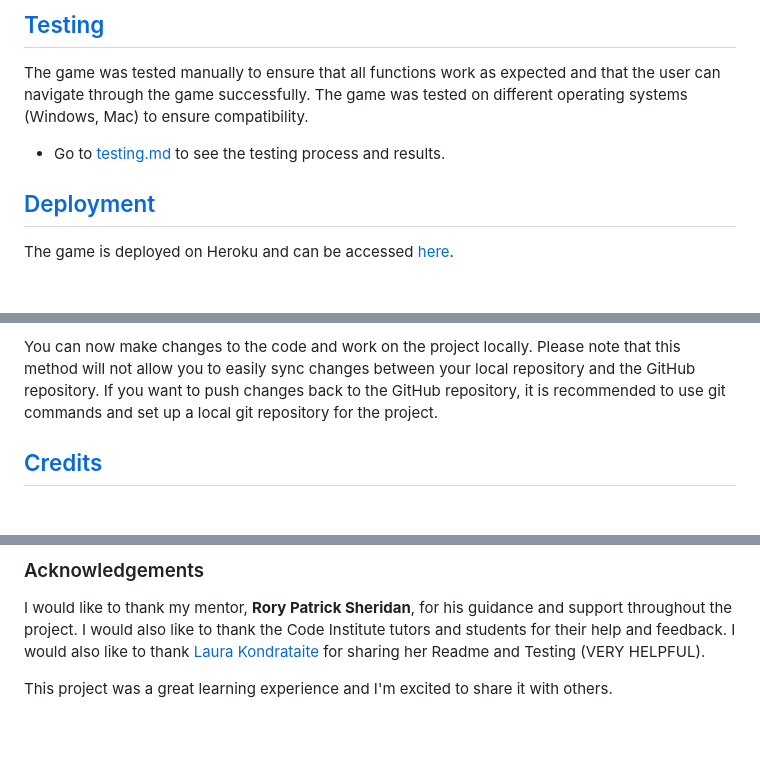
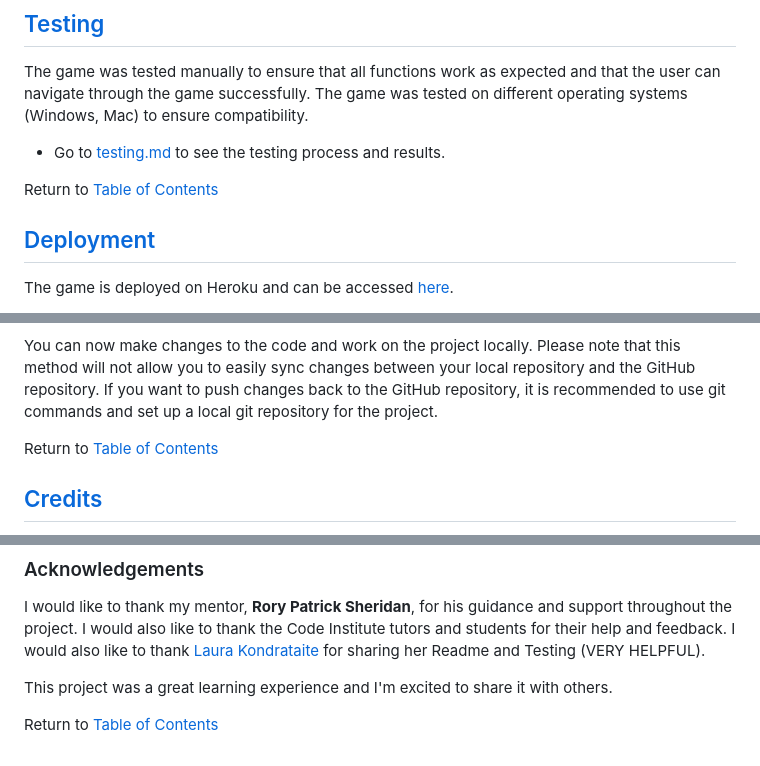
Before and after one commit to TerryLoc/island-survival-game, a Markdown page: README.md, 3 parts joined by grey strips. GitHub-like rendering; blank space fills up the shorter version.

```diff
--- a/README.md
+++ b/README.md
@@ -153,6 +158,9 @@ The game was tested manually to ensure that all functions work as expected and t
 
 -  Go to [testing.md](TESTING.md) to see the testing process and results.
 
+Return to [Table of Contents](#table-of-contents)
+
+
  ## [Deployment](#deployment)
 
 The game is deployed on Heroku and can be accessed [here](https://island-survival-game-677f52a3b93d.herokuapp.com/).
@@ -219,6 +227,9 @@ To deploy a GitHub repository to your local computer by downloading it, follow t
 You can now make changes to the code and work on the project locally.
 Please note that this method will not allow you to easily sync changes between your local repository and the GitHub repository. If you want to push changes back to the GitHub repository, it is recommended to use git commands and set up a local git repository for the project.
 
+Return to [Table of Contents](#table-of-contents)
+
+
 ## [Credits](#credits)
 
 The game was inspired by text-based adventure games and survival scenarios. The game structure and layouts were created by me, but I used various resources to help me build the game:
@@ -233,3 +244,5 @@ The game was inspired by text-based adventure games and survival scenarios. The
 I would like to thank my mentor, **Rory Patrick Sheridan**, for his guidance and support throughout the project. I would also like to thank the Code Institute tutors and students for their help and feedback. I would also like to thank [Laura Kondrataite](https://github.com/laurakond) for sharing her Readme and Testing (VERY HELPFUL).
 
 This project was a great learning experience and I'm excited to share it with others.
+
+Return to [Table of Contents](#table-of-contents)
```
Also changed, not shown: other parts of README.md (+6 -1 lines), TESTING.md (+3 -0 lines).
